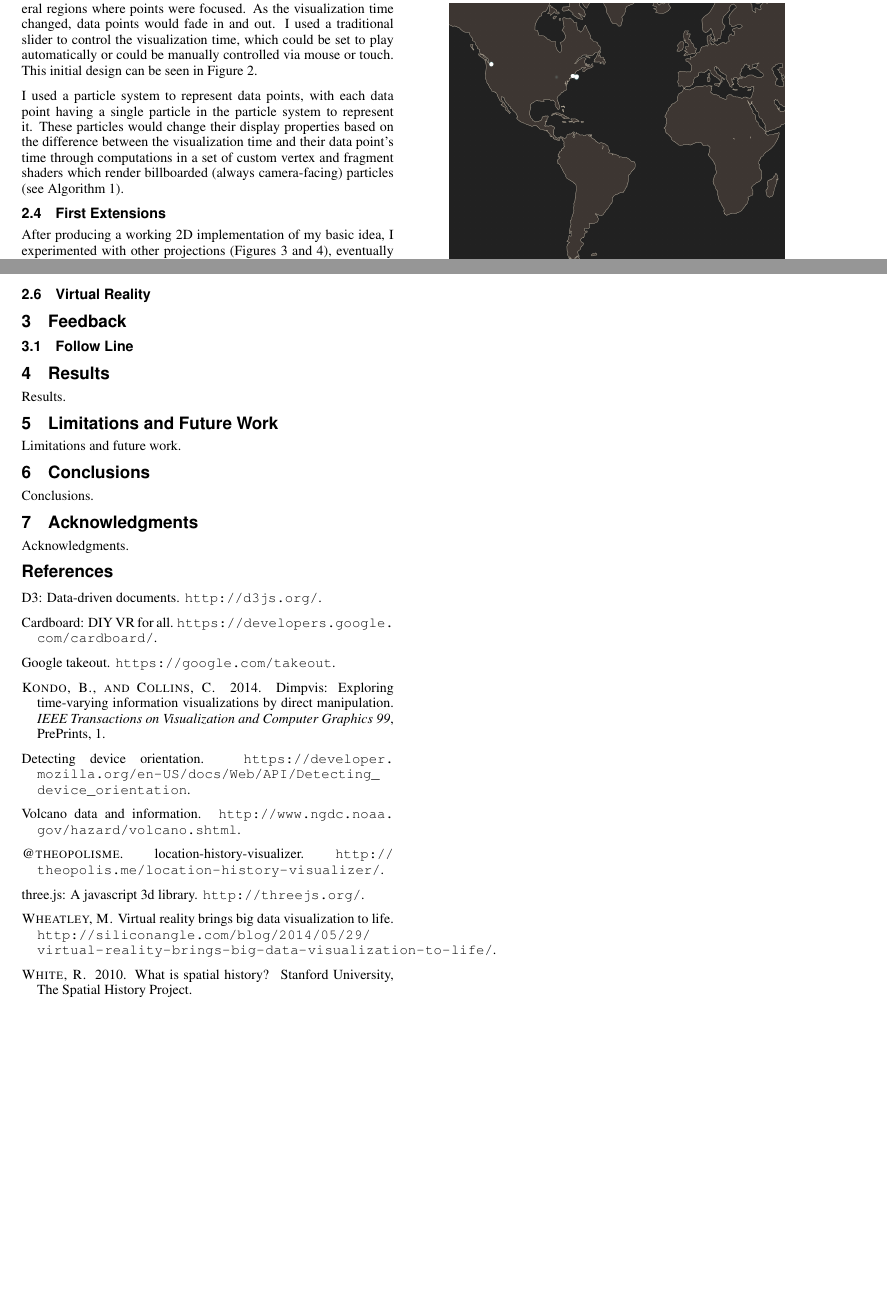
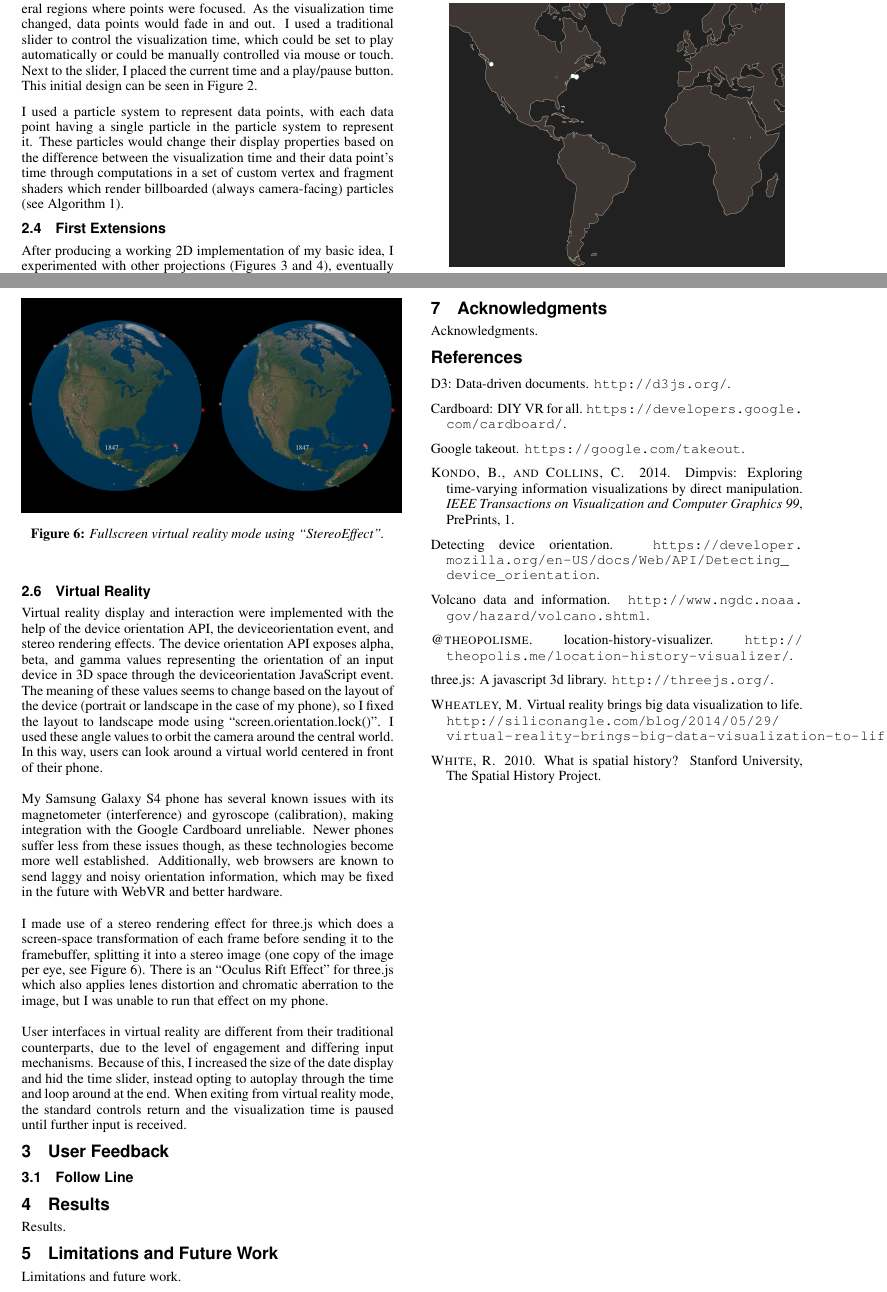
Before and after one commit to ScottTodd/Chronographer, a LaTeX paper (report/chronographer.tex): two parts of pages 2 and 4 of 4, joined at a grey line, cut so that both start at the same text, the shorter picture padded with empty space. Compiled offline with pdfLaTeX.

Commit message:
Added virtual reality implementation section.

```diff
--- a/report/chronographer.tex
+++ b/report/chronographer.tex
@@ -174,7 +174,8 @@ using additive or alpha blending to show general regions where points were
 focused. As the visualization time changed, data points would fade in and out.
 I used a traditional slider to control the visualization time, which could be
 set to play automatically or could be manually controlled via mouse or touch.
-This initial design can be seen in Figure 2.
+Next to the slider, I placed the current time and a play/pause button. This
+initial design can be seen in Figure 2.
 
 I used a particle system to represent data points, with each data point having
 a single particle in the particle system to represent it. These particles would
@@ -304,8 +305,46 @@ original 420,000 data points my location history file at 60fps.
 
 \subsection{Virtual Reality}
 
+Virtual reality display and interaction were implemented with the help of the
+device orientation API, the deviceorientation event, and stereo rendering
+effects. The device orientation API exposes alpha, beta, and gamma values
+representing the orientation of an input device in 3D space through the
+deviceorientation JavaScript event. The meaning of these values seems to change
+based on the layout of the device (portrait or landscape in the case of my
+phone), so I fixed the layout to landscape mode using
+``screen.orientation.lock()''. I used these angle values to orbit the camera
+around the central world. In this way, users can look around a virtual world
+centered in front of their phone.
 
-\section{Feedback}
+My Samsung Galaxy S4 phone has several known issues with its magnetometer
+(interference) and gyroscope (calibration), making integration with the Google
+Cardboard unreliable. Newer phones suffer less from these issues though, as
+these technologies become more well established. Additionally, web browsers are
+known to send laggy and noisy orientation information, which may be fixed in the
+future with WebVR and better hardware.
+
+I made use of a stereo rendering effect for three.js which does a screen-space
+transformation of each frame before sending it to the framebuffer, splitting it
+into a stereo image (one copy of the image per eye, see Figure 6). There is an
+``Oculus Rift Effect'' for three.js which also applies lenes distortion and
+chromatic aberration to the image, but I was unable to run that effect on my
+phone.
+
+\begin{figure}
+  \centering
+  \includegraphics[width=3.4in]{images/vr}
+  \caption{Fullscreen virtual reality mode using ``StereoEffect''.}
+\end{figure}
+
+User interfaces in virtual reality are different from their traditional
+counterparts, due to the level of engagement and differing input mechanisms.
+Because of this, I increased the size of the date display and hid the time
+slider, instead opting to autoplay through the time and loop around at the end.
+When exiting from virtual reality mode, the standard controls return and the
+visualization time is paused until further input is received.
+
+
+\section{User Feedback}
 
 \subsection{Follow Line}
 
```
Also changed, not shown: report/chronographer.pdf, report/images/vr.png (added).
